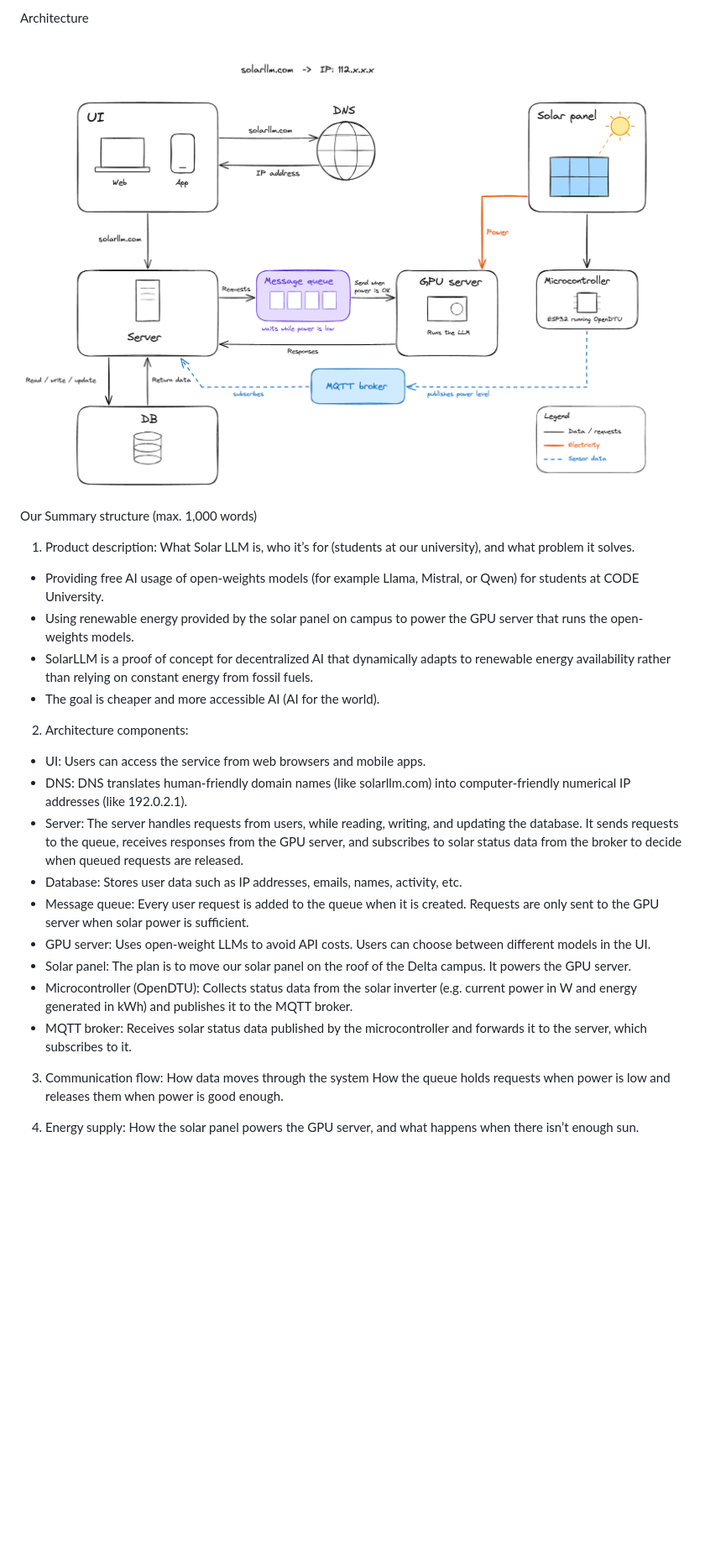
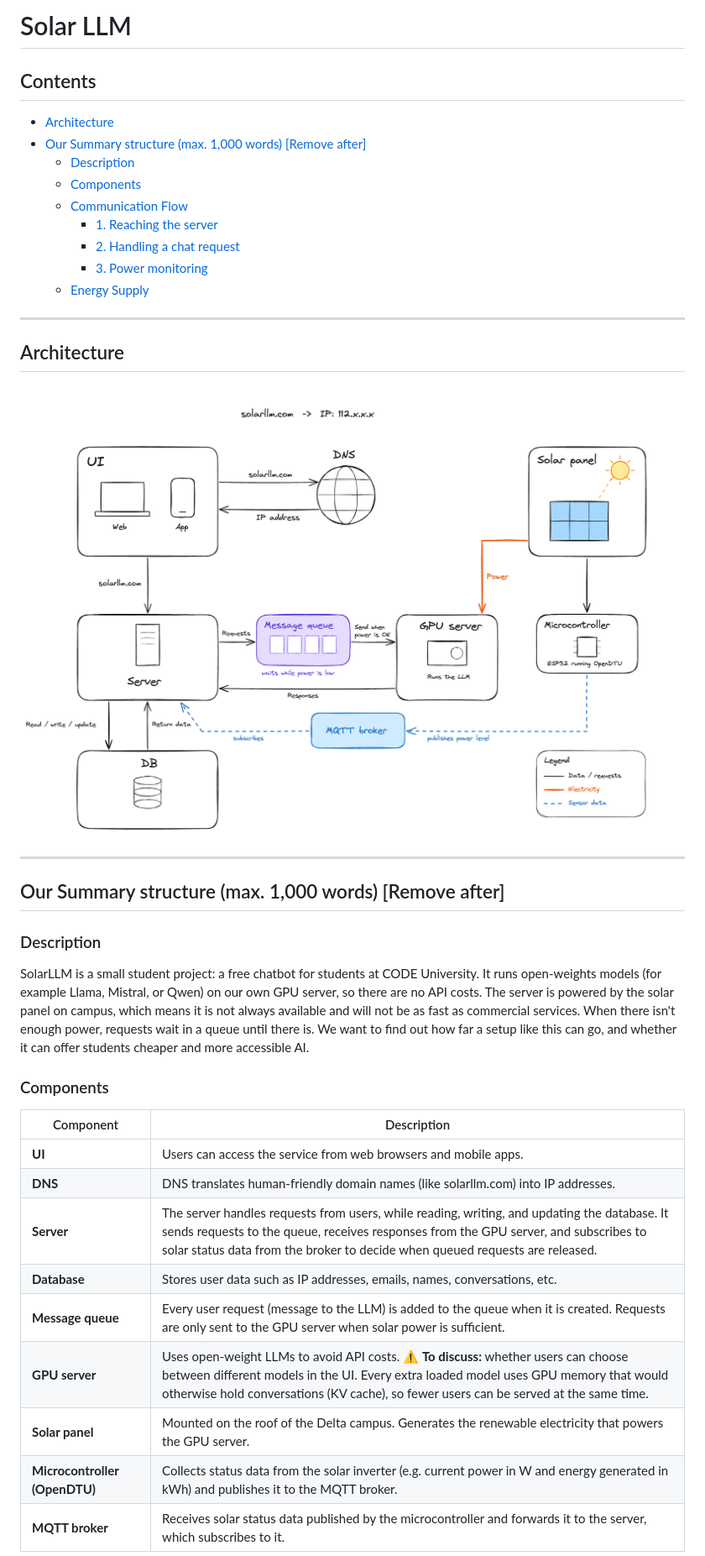
Before and after one commit to AnyVictor/SolarLLM, a Markdown page: README.md, the part around one of its changes. Shown at 84% size. Rendered like a GitHub page; blank space fills up the shorter version.

```diff
--- a/README.md
+++ b/README.md
@@ -1,30 +1,41 @@
-Architecture
+# Solar LLM
 
-![Solar LLM Architecture](architecture/Solar%20LLM%20Architecture.png)
+## Contents
 
-Our Summary structure (max. 1,000 words)
+- [Architecture](#architecture)
+- [Our Summary structure (max. 1,000 words) [Remove after]](#our-summary-structure-max-1000-words-remove-after)
+  - [Description](#description)
+  - [Components](#components)
+  - [Communication Flow](#communication-flow)
+    - [1. Reaching the server](#1-reaching-the-server)
+    - [2. Handling a chat request](#2-handling-a-chat-request)
+    - [3. Power monitoring](#3-power-monitoring)
+  - [Energy Supply](#energy-supply)
 
-1. Product description:
-What Solar LLM is, who it’s for (students at our university), and what problem it solves.
-- Providing free AI usage of open-weights models (for example Llama, Mistral, or Qwen) for students at CODE University.
-- Using renewable energy provided by the solar panel on campus to power the GPU server that runs the open-weights models.
-- SolarLLM is a proof of concept for decentralized AI that dynamically adapts to renewable energy availability rather than relying on constant energy from fossil fuels.
-- The goal is cheaper and more accessible AI (AI for the world).
+---
 
-2. Architecture components:
-- UI: Users can access the service from web browsers and mobile apps.
-- DNS: DNS translates human-friendly domain names (like solarllm.com) into computer-friendly numerical IP addresses (like 192.0.2.1).
-- Server: The server handles requests from users, while reading, writing, and updating the database. It sends requests to the queue, receives responses from the GPU server, and subscribes to solar status data from the broker to decide when queued requests are released.
-- Database: Stores user data such as IP addresses, emails, names, activity, etc.
-- Message queue: Every user request is added to the queue when it is created. Requests are only sent to the GPU server when solar power is sufficient.
-- GPU server: Uses open-weight LLMs to avoid API costs. Users can choose between different models in the UI.
-- Solar panel: The plan is to move our solar panel on the roof of the Delta campus. It powers the GPU server.
-- Microcontroller (OpenDTU): Collects status data from the solar inverter (e.g. current power in W and energy generated in kWh) and publishes it to the MQTT broker.
-- MQTT broker: Receives solar status data published by the microcontroller and forwards it to the server, which subscribes to it.
+## Architecture
 
-3. Communication flow:
-How data moves through the system
-How the queue holds requests when power is low and releases them when power is good enough.
+![Solar LLM Architecture](.github/assets/solar-llm-architecture.png)
 
-4. Energy supply:
-How the solar panel powers the GPU server, and what happens when there isn’t enough sun.
+---
+
+## Our Summary structure (max. 1,000 words) [Remove after]
+
+### Description
+SolarLLM is a small student project: a free chatbot for students at CODE University. It runs open-weights models (for example Llama, Mistral, or Qwen) on our own GPU server, so there are no API costs. The server is powered by the solar panel on campus, which means it is not always available and will not be as fast as commercial services. When there isn't enough power, requests wait in a queue until there is. We want to find out how far a setup like this can go, and whether it can offer students cheaper and more accessible AI.
+
+### Components
+
+| Component | Description |
+| --- | --- |
+| **UI** | Users can access the service from web browsers and mobile apps. |
+| **DNS** | DNS translates human-friendly domain names (like solarllm.com) into IP addresses. |
+| **Server** | The server handles requests from users, while reading, writing, and updating the database. It sends requests to the queue, receives responses from the GPU server, and subscribes to solar status data from the broker to decide when queued requests are released. |
+| **Database** | Stores user data such as IP addresses, emails, names, conversations, etc. |
+| **Message queue** | Every user request (message to the LLM) is added to the queue when it is created. Requests are only sent to the GPU server when solar power is sufficient. |
+| **GPU server** | Uses open-weight LLMs to avoid API costs. ⚠️ **To discuss:** whether users can choose between different models in the UI. Every extra loaded model uses GPU memory that would otherwise hold conversations (KV cache), so fewer users can be served at the same time. |
+| **Solar panel** | Mounted on the roof of the Delta campus. Generates the renewable electricity that powers the GPU server. |
+| **Microcontroller (OpenDTU)** | Collects status data from the solar inverter (e.g. current power in W and energy generated in kWh) and publishes it to the MQTT broker. |
+| **MQTT broker** | Receives solar status data published by the microcontroller and forwards it to the server, which subscribes to it. |
+
```
Also changed, not shown: other parts of README.md (+50 -3 lines), architecture/README.md (deleted, +0 -3 lines), .github/assets/flow-1-reaching-the-server.png (added), .github/assets/flow-2-handling-a-chat-request.png (added), .github/assets/flow-3-power-monitoring.png (added), .github/assets/solar-llm-architecture.png (renamed from architecture/Solar LLM Architecture.png).
